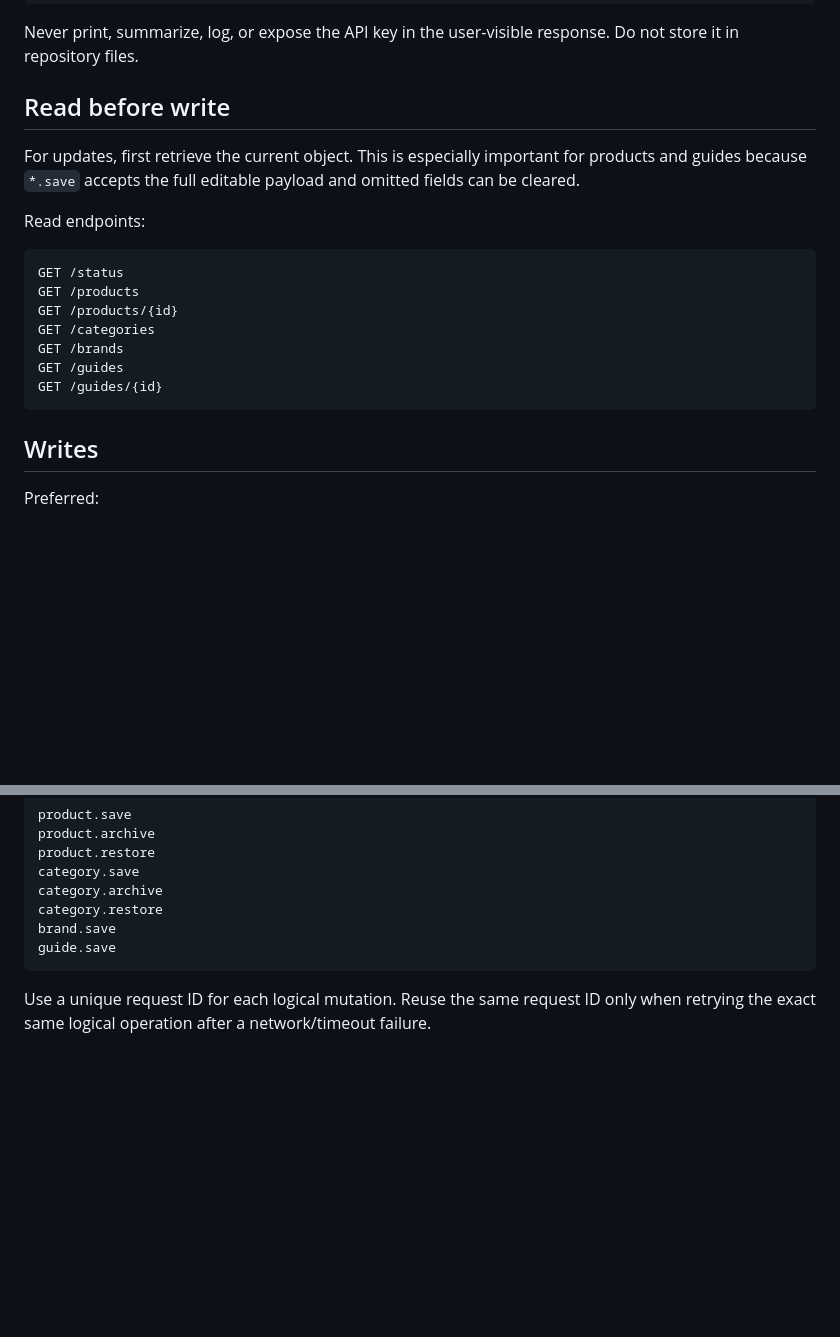
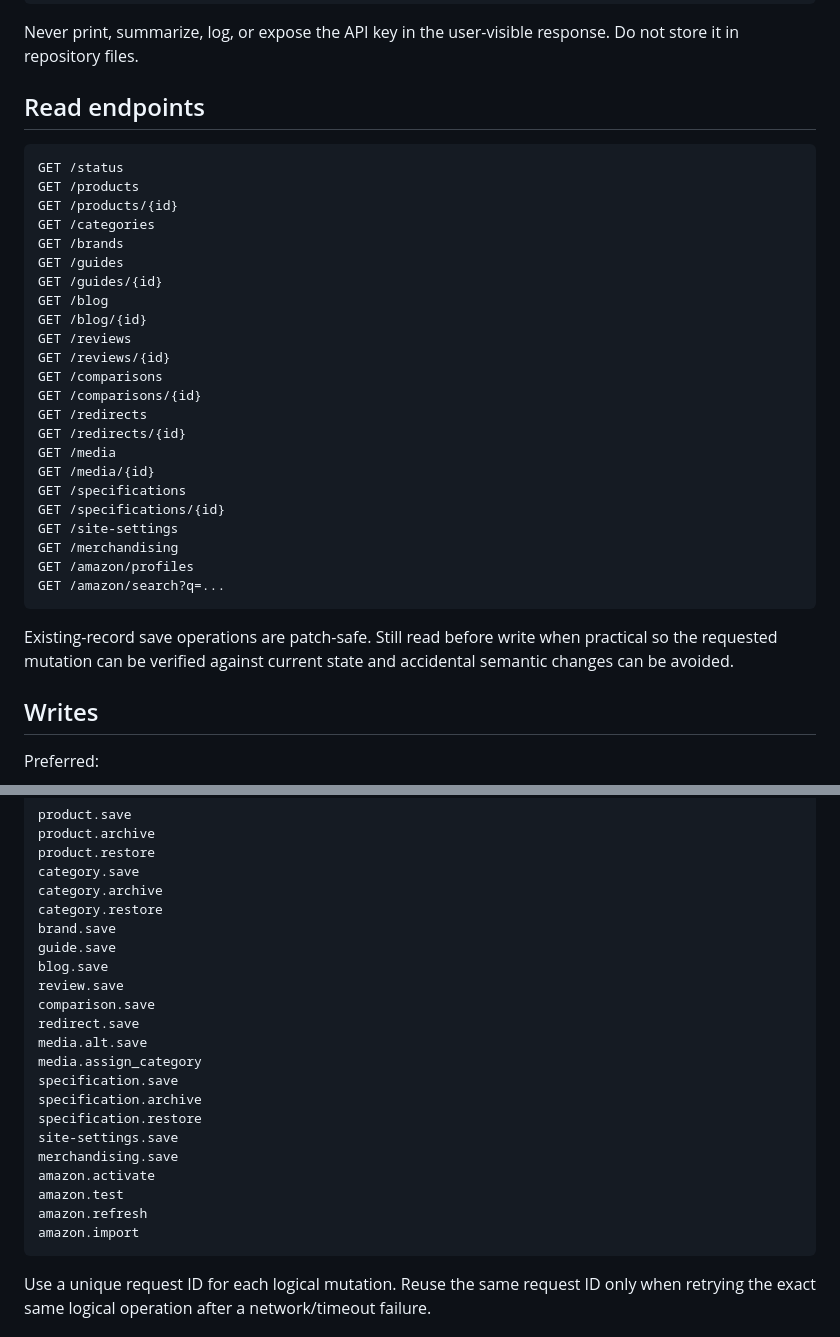
Before and after one commit to Kesehet/mediapitch-store, a Markdown page: skills/mediapitch-cms-api/SKILL.md, 2 parts joined by grey strips. Rendered like a GitHub page; blank space fills up the shorter version.

````diff
--- a/skills/mediapitch-cms-api/SKILL.md
+++ b/skills/mediapitch-cms-api/SKILL.md
@@ -28,11 +28,7 @@ If the available client only supports GET URLs, query authentication may be used
 
 Never print, summarize, log, or expose the API key in the user-visible response. Do not store it in repository files.
 
-## Read before write
-
-For updates, first retrieve the current object. This is especially important for products and guides because `*.save` accepts the full editable payload and omitted fields can be cleared.
-
-Read endpoints:
+## Read endpoints
 
 ```text
 GET /status
@@ -42,7 +38,25 @@ GET /categories
 GET /brands
 GET /guides
 GET /guides/{id}
+GET /blog
+GET /blog/{id}
+GET /reviews
+GET /reviews/{id}
+GET /comparisons
+GET /comparisons/{id}
+GET /redirects
+GET /redirects/{id}
+GET /media
+GET /media/{id}
+GET /specifications
+GET /specifications/{id}
+GET /site-settings
+GET /merchandising
+GET /amazon/profiles
+GET /amazon/search?q=...
 ```
+
+Existing-record save operations are patch-safe. Still read before write when practical so the requested mutation can be verified against current state and accidental semantic changes can be avoided.
 
 ## Writes
 
@@ -73,6 +87,21 @@ category.archive
 category.restore
 brand.save
 guide.save
+blog.save
+review.save
+comparison.save
+redirect.save
+media.alt.save
+media.assign_category
+specification.save
+specification.archive
+specification.restore
+site-settings.save
+merchandising.save
+amazon.activate
+amazon.test
+amazon.refresh
+amazon.import
 ```
 
 Use a unique request ID for each logical mutation. Reuse the same request ID only when retrying the exact same logical operation after a network/timeout failure.
````
Also changed, not shown: other parts of skills/mediapitch-cms-api/SKILL.md (+26 -9 lines).
